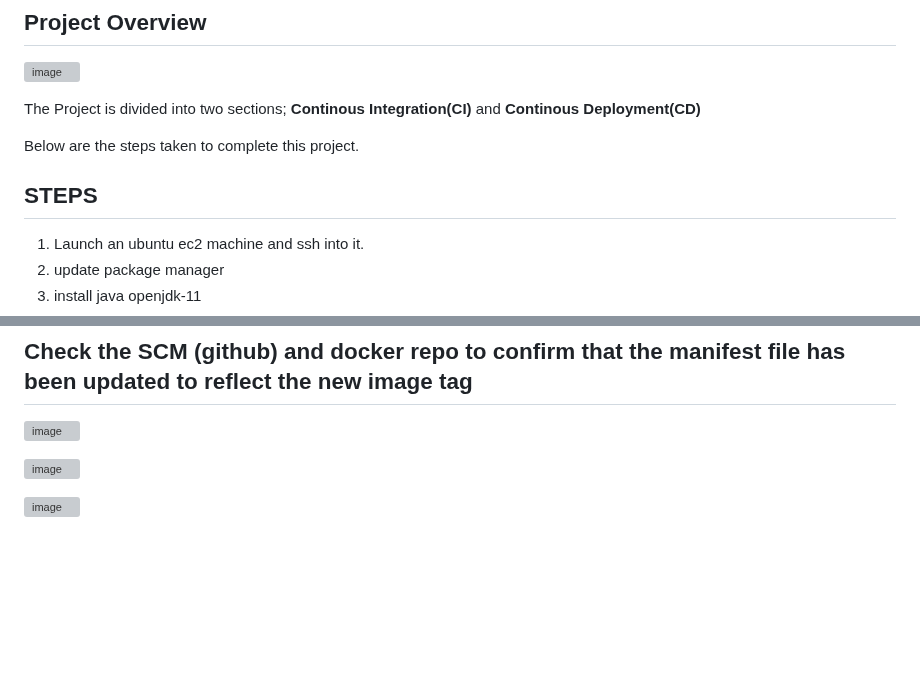
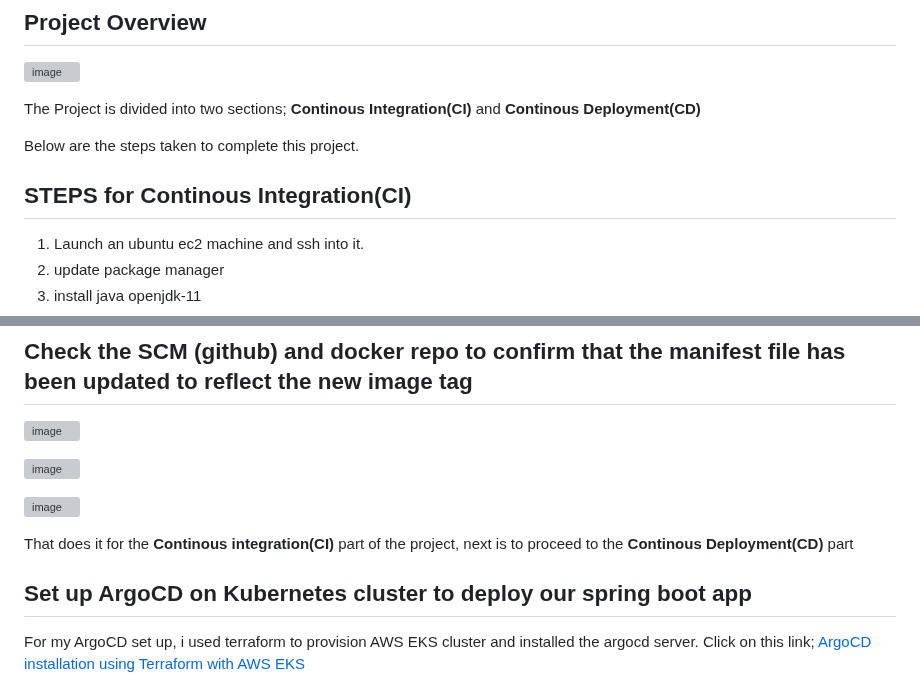
Before and after one commit to georgeonalo/CICD-Jenkins-ArgoIM-ArgoCD-Pipeline, a Markdown page: README.md, 2 parts joined by grey strips. GitHub-like rendering; blank space fills up the shorter version; grey boxes are pictures that could not be loaded.

```diff
--- a/README.md
+++ b/README.md
@@ -12,7 +12,8 @@ In this project i did an end to end deployment of a spring-boot-app in kubernete
 The Project is divided into two sections; **Continous Integration(CI)** and **Continous Deployment(CD)**
 
 Below are the steps taken to complete this project.
-## STEPS
+
+## STEPS for Continous Integration(CI)
 1. Launch an ubuntu ec2 machine and ssh into it.
 1. update package manager
 2. install java openjdk-11
@@ -141,3 +142,17 @@ The Job succeeded after the 3rd attempt.
 ![image](https://github.com/georgeonalo/CICD-Jenkins-ArgoIM-ArgoCD-Pipeline/assets/115881685/6795ac1d-278a-43a9-869d-8bc1908999f0)
 
 ![image](https://github.com/georgeonalo/CICD-Jenkins-ArgoIM-ArgoCD-Pipeline/assets/115881685/208c90a3-2aec-4c74-b473-2de6fdb7244b)
+
+
+
+That does it for the **Continous integration(CI)** part of the project, next is to proceed to the **Continous Deployment(CD)** part
+
+
+
+
+## Set up ArgoCD on Kubernetes cluster to deploy our spring boot app
+
+For my ArgoCD set up, i used terraform to provision AWS EKS cluster and installed the argocd server. Click on this link; [ArgoCD installation using Terraform with AWS EKS](https://github.com/georgeonalo/aws-eks-terraform)
+
+
+
```
Also changed, not shown: other parts of README.md (+1 -0 lines).
